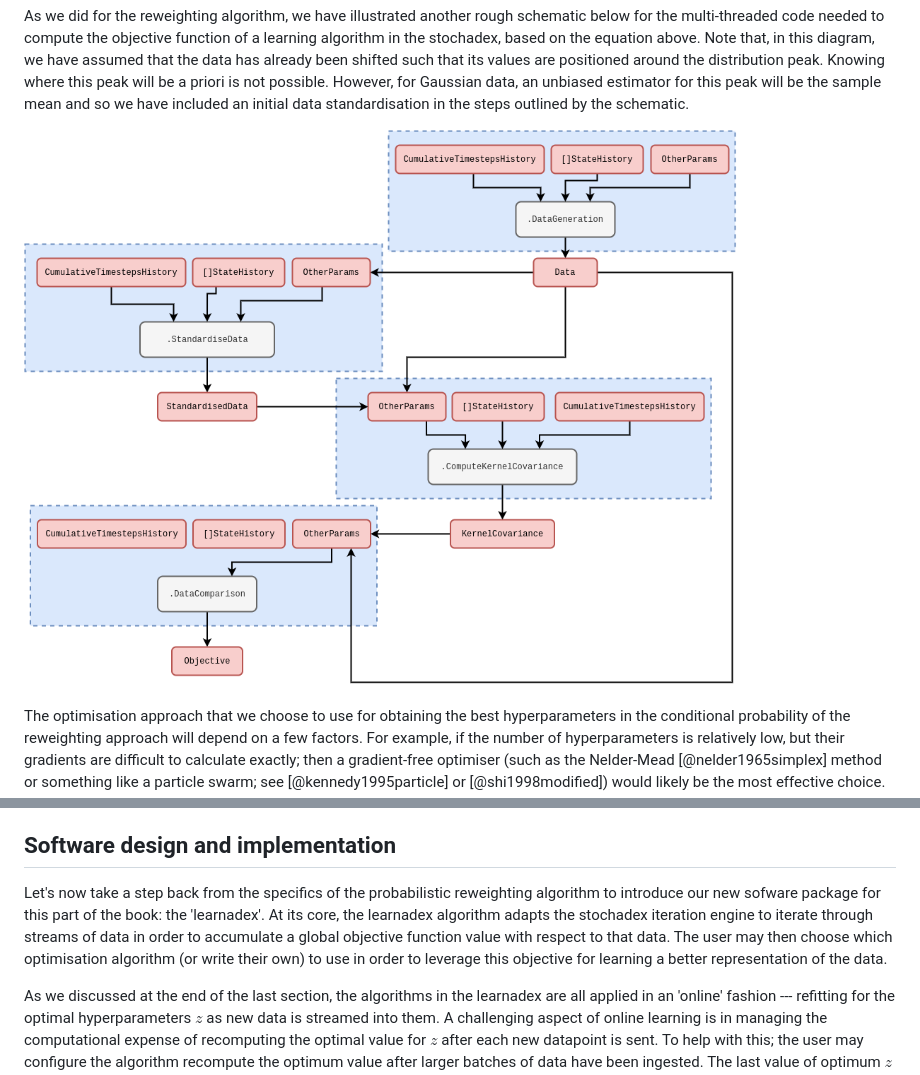
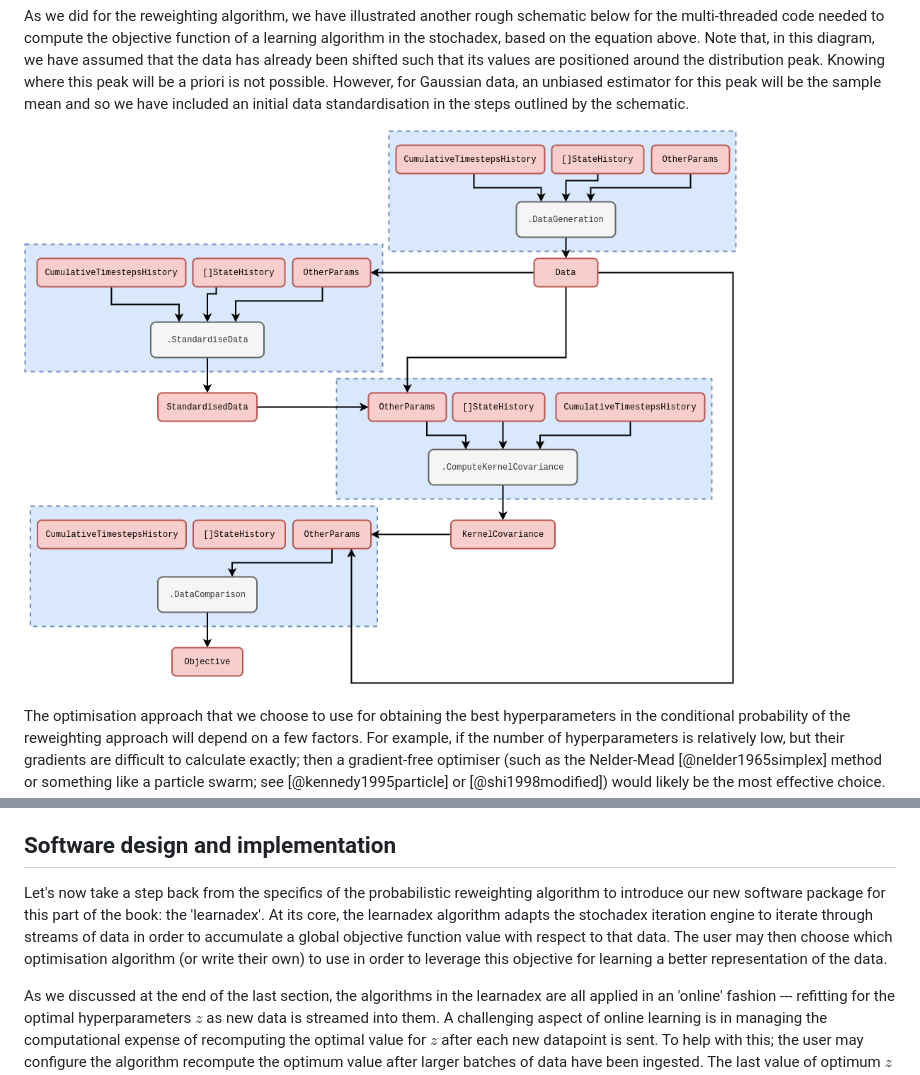
Before and after one commit to umbralcalc/umbralcalc.github.io, a Markdown page: _posts/stochadexII.md, 2 parts joined by grey strips. Drawn GitHub-style; pictures changed too: assets/stochadexII/stochadexII-gaussian-process-code.drawio.png.

```diff
--- a/_posts/stochadexII.md
+++ b/_posts/stochadexII.md
@@ -484,7 +484,7 @@ If we now synthesize both of these observations together, we can see how a stoch
 
 ## Software design and implementation
 
-Let's now take a step back from the specifics of the probabilistic reweighting algorithm to introduce our new sofware package for this part of the book: the 'learnadex'. At its core, the learnadex algorithm adapts the stochadex iteration engine to iterate through streams of data in order to accumulate a global objective function value with respect to that data. The user may then choose which optimisation algorithm (or write their own) to use in order to leverage this objective for learning a better representation of the data.
+Let's now take a step back from the specifics of the probabilistic reweighting algorithm to introduce our new software package for this part of the book: the 'learnadex'. At its core, the learnadex algorithm adapts the stochadex iteration engine to iterate through streams of data in order to accumulate a global objective function value with respect to that data. The user may then choose which optimisation algorithm (or write their own) to use in order to leverage this objective for learning a better representation of the data.
 
 As we discussed at the end of the last section, the algorithms in the learnadex are all applied in an 'online' fashion --- refitting for the optimal hyperparameters $z$ as new data is streamed into them. A challenging aspect of online learning is in managing the computational expense of recomputing the optimal value for $z$ after each new datapoint is sent. To help with this; the user may configure the algorithm recompute the optimum value after larger batches of data have been ingested. The last value of optimum $z$ will also frequently be close to the next optimum in the sequence, so using the former as the initial input into the optimisation routine for the latter is typically very valuable for aiding efficiency.
 
```
Also changed, not shown: 1 other file.
